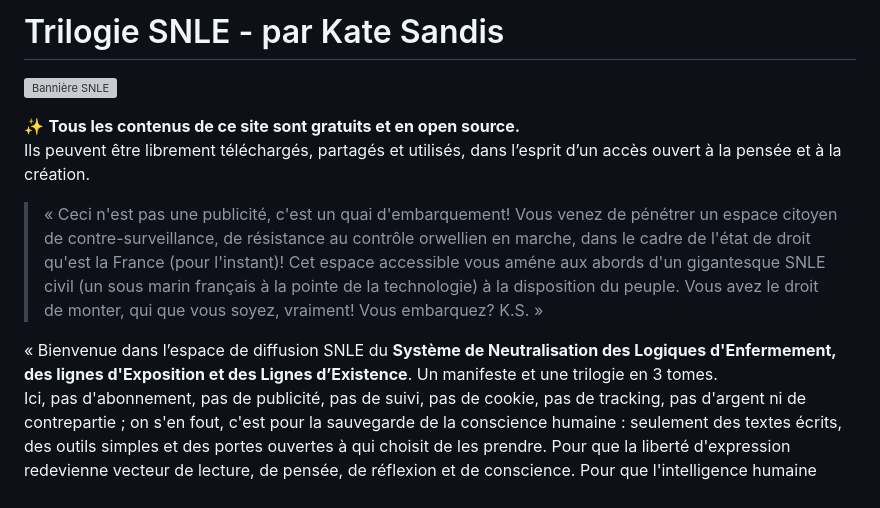
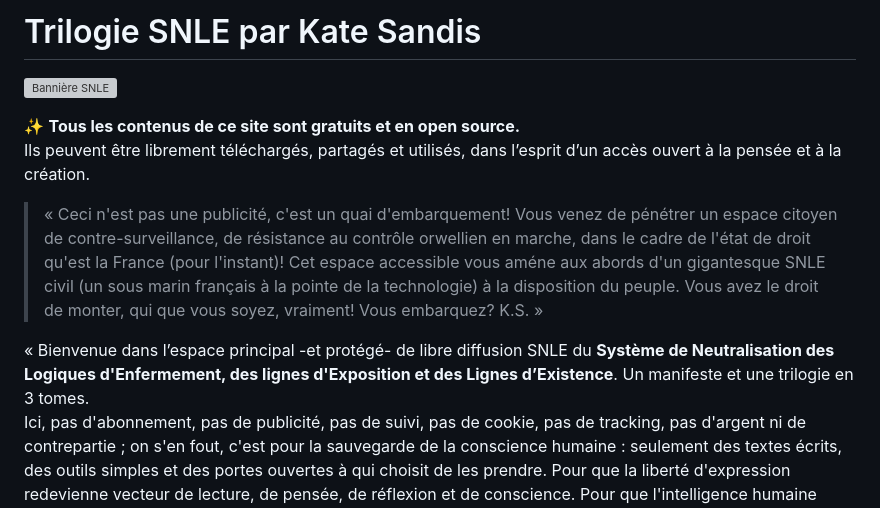
Before and after one commit to KateSandis/snle-site, a Markdown page: index.md, the part around the change. Rendered like a GitHub page; grey boxes are pictures that could not be loaded.

```diff
--- a/index.md
+++ b/index.md
@@ -1,4 +1,4 @@
-# Trilogie SNLE - par Kate Sandis
+# Trilogie SNLE par Kate Sandis
 
 ![Bannière SNLE](assets/covers/banniere.webp)
 
@@ -7,7 +7,7 @@ Ils peuvent être librement téléchargés, partagés et utilisés, dans l’esp
 
 > « Ceci n'est pas une publicité, c'est un quai d'embarquement! Vous venez de pénétrer un espace citoyen de contre-surveillance, de résistance au contrôle orwellien en marche, dans le cadre de l'état de droit qu'est la France (pour l'instant)! Cet espace accessible vous améne aux abords d'un gigantesque SNLE civil (un sous marin français à la pointe de la technologie) à la disposition du peuple. Vous avez le droit de monter, qui que vous soyez, vraiment! Vous embarquez? K.S. »
 
-« Bienvenue dans l’espace de diffusion SNLE du **Système de Neutralisation des Logiques d'Enfermement, des lignes d'Exposition et des Lignes d’Existence**. Un manifeste et une trilogie en 3 tomes.
+« Bienvenue dans l’espace principal -et protégé- de libre diffusion SNLE du **Système de Neutralisation des Logiques d'Enfermement, des lignes d'Exposition et des Lignes d’Existence**. Un manifeste et une trilogie en 3 tomes.
 Ici, pas d'abonnement, pas de publicité, pas de suivi, pas de cookie, pas de tracking, pas d'argent ni de contrepartie ; on s'en fout, c'est pour la sauvegarde de la conscience humaine : seulement des textes écrits, des outils simples et des portes ouvertes à qui choisit de les prendre. Pour que la liberté d'expression redevienne vecteur de lecture, de pensée, de réflexion et de conscience. Pour que l'intelligence humaine procéde à ses propres mises à jour face à la montée des intelligences artificielles, utilisées de plus en plus à mauvais escient. Et pour ça : surtout pas un drapeau, même pas un chapeau... rien d'autre que lire et se questionner, voire m'envoyer un mail si le coeur vous en dit. K.S. »
 
 ## 📬 Contact
```
